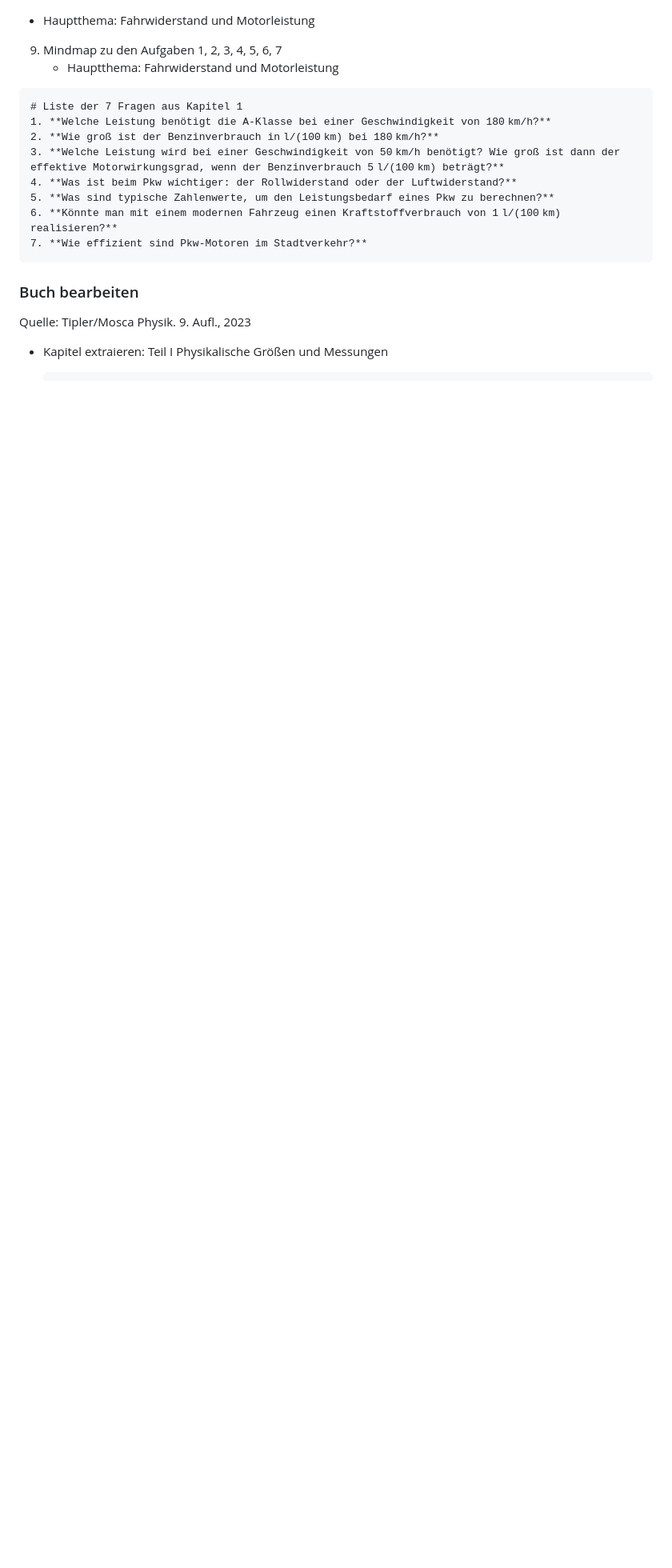
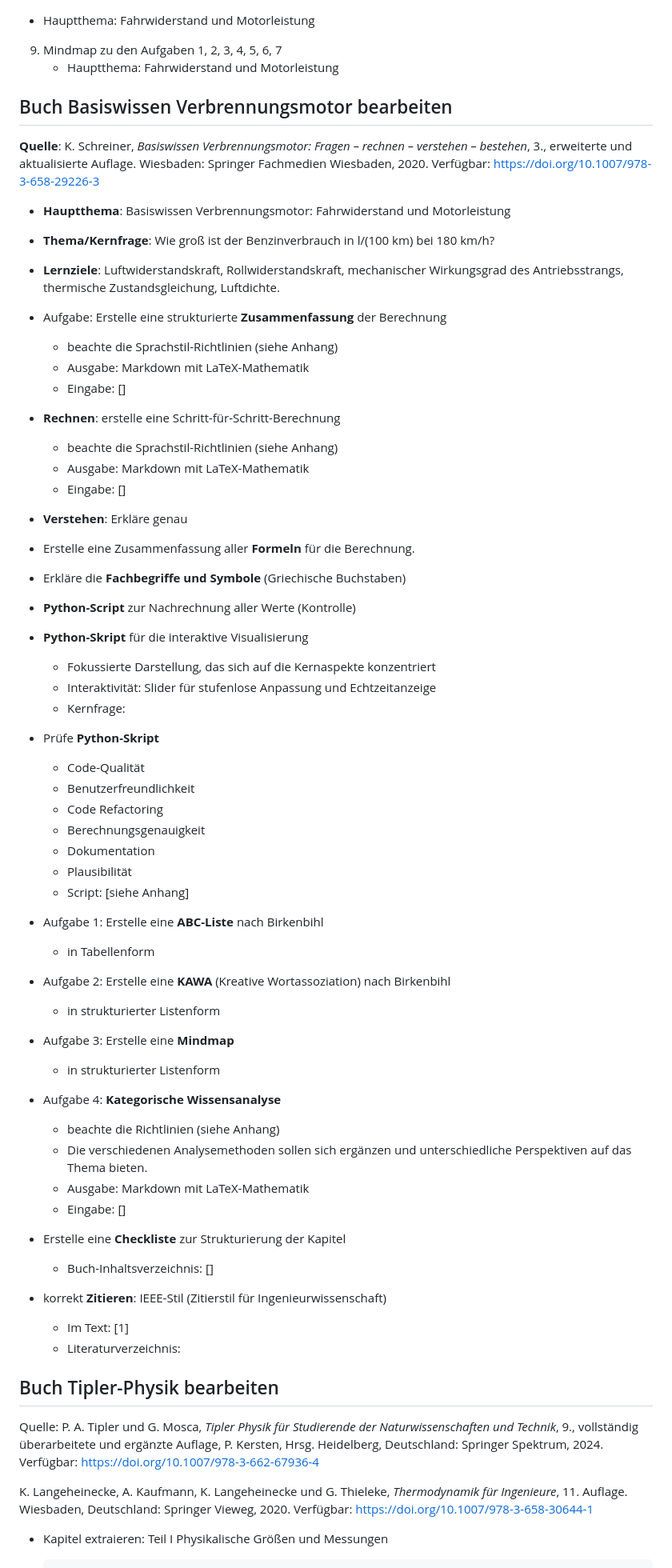
Before and after one commit to ju1-eu/WissensSammlung, a Markdown page: docs/Sprach-und-Textanalyse-Begriffe.md, the part around the change printed below. Shown: that part at 80% size. GitHub-like rendering; blank space fills up the shorter version.

````diff
--- a/docs/Sprach-und-Textanalyse-Begriffe.md
+++ b/docs/Sprach-und-Textanalyse-Begriffe.md
@@ -108,20 +110,70 @@ Letzte Aktualisierung: 2024-10-19
 9. Mindmap zu den Aufgaben 1, 2, 3, 4, 5, 6, 7
     - Hauptthema: Fahrwiderstand und Motorleistung
 
-```plaintext
-# Liste der 7 Fragen aus Kapitel 1
-1. **Welche Leistung benötigt die A-Klasse bei einer Geschwindigkeit von 180 km/h?**
-2. **Wie groß ist der Benzinverbrauch in l/(100 km) bei 180 km/h?**
-3. **Welche Leistung wird bei einer Geschwindigkeit von 50 km/h benötigt? Wie groß ist dann der effektive Motorwirkungsgrad, wenn der Benzinverbrauch 5 l/(100 km) beträgt?**
-4. **Was ist beim Pkw wichtiger: der Rollwiderstand oder der Luftwiderstand?**
-5. **Was sind typische Zahlenwerte, um den Leistungsbedarf eines Pkw zu berechnen?**
-6. **Könnte man mit einem modernen Fahrzeug einen Kraftstoffverbrauch von 1 l/(100 km) realisieren?**
-7. **Wie effizient sind Pkw-Motoren im Stadtverkehr?**
-```
 
-### Buch bearbeiten
+## Buch Basiswissen Verbrennungsmotor bearbeiten
 
-Quelle: Tipler/Mosca Physik. 9. Aufl., 2023
+**Quelle**: K. Schreiner, *Basiswissen Verbrennungsmotor: Fragen – rechnen – verstehen – bestehen*, 3., erweiterte und aktualisierte Auflage. Wiesbaden: Springer Fachmedien Wiesbaden, 2020. Verfügbar: https://doi.org/10.1007/978-3-658-29226-3
+
+- **Hauptthema**: Basiswissen Verbrennungsmotor: Fahrwiderstand und Motorleistung
+- **Thema/Kernfrage**: Wie groß ist der Benzinverbrauch in l/(100 km) bei 180 km/h?
+- **Lernziele**: Luftwiderstandskraft, Rollwiderstandskraft, mechanischer Wirkungsgrad des Antriebsstrangs, thermische Zustandsgleichung, Luftdichte.
+
+- Aufgabe: Erstelle eine strukturierte **Zusammenfassung** der Berechnung
+  - beachte die Sprachstil-Richtlinien (siehe Anhang)
+  - Ausgabe: Markdown mit LaTeX-Mathematik
+  - Eingabe: []
+
+- **Rechnen**: erstelle eine Schritt-für-Schritt-Berechnung
+  - beachte die Sprachstil-Richtlinien (siehe Anhang)
+  - Ausgabe: Markdown mit LaTeX-Mathematik
+  - Eingabe: []
+
+- **Verstehen**: Erkläre genau
+
+
+- Erstelle eine Zusammenfassung aller **Formeln** für die Berechnung.
+- Erkläre die **Fachbegriffe und Symbole** (Griechische Buchstaben)
+- **Python-Script** zur Nachrechnung aller Werte (Kontrolle)
+
+- **Python-Skript** für die interaktive Visualisierung
+  - Fokussierte Darstellung, das sich auf die Kernaspekte konzentriert
+  - Interaktivität: Slider für stufenlose Anpassung und Echtzeitanzeige
+  - Kernfrage:
+
+- Prüfe **Python-Skript**
+  - Code-Qualität
+  - Benutzerfreundlichkeit
+  - Code Refactoring
+  - Berechnungsgenauigkeit
+  - Dokumentation
+  - Plausibilität
+  - Script: [siehe Anhang]
+
+- Aufgabe 1: Erstelle eine **ABC-Liste** nach Birkenbihl
+  - in Tabellenform
+- Aufgabe 2: Erstelle eine **KAWA** (Kreative Wortassoziation) nach Birkenbihl
+  - in strukturierter Listenform
+- Aufgabe 3: Erstelle eine **Mindmap**
+  - in strukturierter Listenform
+- Aufgabe 4: **Kategorische Wissensanalyse**
+  - beachte die Richtlinien (siehe Anhang)
+  - Die verschiedenen Analysemethoden sollen sich ergänzen und unterschiedliche Perspektiven auf das Thema bieten.
+  - Ausgabe: Markdown mit LaTeX-Mathematik
+  - Eingabe: []
+
+- Erstelle eine **Checkliste** zur Strukturierung der Kapitel
+  - Buch-Inhaltsverzeichnis: []
+
+- korrekt **Zitieren**: IEEE-Stil (Zitierstil für Ingenieurwissenschaft)
+  - Im Text: [1]
+  - Literaturverzeichnis:
+
+## Buch Tipler-Physik bearbeiten
+
+Quelle: P. A. Tipler und G. Mosca, *Tipler Physik für Studierende der Naturwissenschaften und Technik*, 9., vollständig überarbeitete und ergänzte Auflage, P. Kersten, Hrsg. Heidelberg, Deutschland: Springer Spektrum, 2024. Verfügbar: https://doi.org/10.1007/978-3-662-67936-4
+
+K. Langeheinecke, A. Kaufmann, K. Langeheinecke und G. Thieleke, *Thermodynamik für Ingenieure*, 11. Auflage. Wiesbaden, Deutschland: Springer Vieweg, 2020. Verfügbar: https://doi.org/10.1007/978-3-658-30644-1
 
 - Kapitel extraieren: Teil I Physikalische Größen und Messungen
 
````
Also changed, not shown: other parts of docs/Sprach-und-Textanalyse-Begriffe.md (+116 -108 lines), docs/ABC-Liste-KAWA-Mindmaps-Memoflip-Richtlinien.md (added, +112 -0 lines), docs/Python-Entwicklung.md (added, +179 -0 lines).
